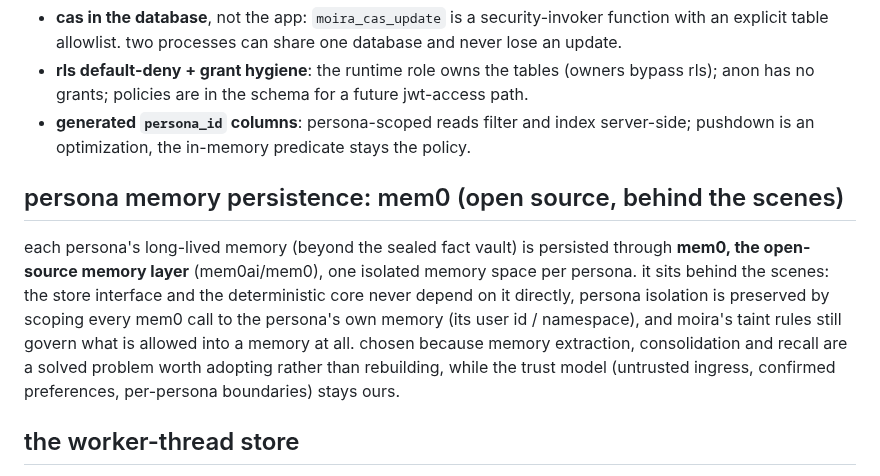
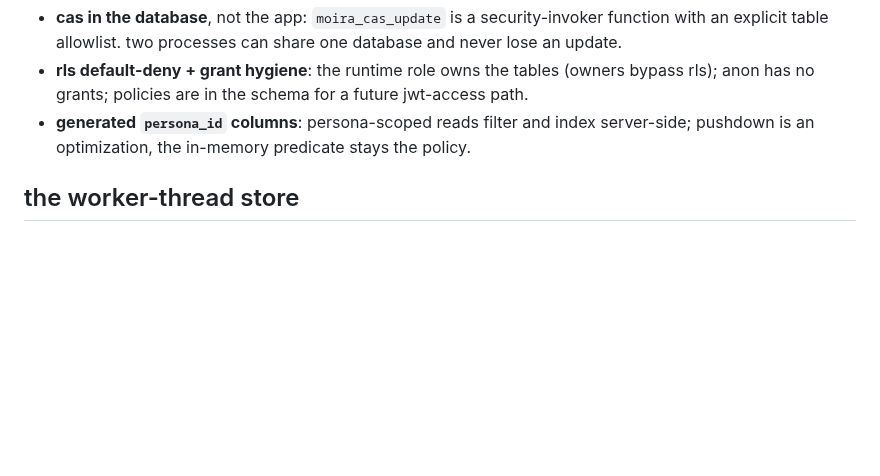
Before and after one commit to tinkrland/moira, a Markdown page: technobabble/techstack.md, the part around the change. Rendered like a GitHub page; blank space fills up the shorter version.

```diff
--- a/technobabble/techstack.md
+++ b/technobabble/techstack.md
@@ -41,19 +41,6 @@ mapping + one response-shape difference), verified against both.
 - **generated `persona_id` columns**: persona-scoped reads filter and
   index server-side; pushdown is an optimization, the in-memory predicate
   stays the policy.
-
-## persona memory persistence: mem0 (open source, behind the scenes)
-
-each persona's long-lived memory (beyond the sealed fact vault) is persisted
-through **mem0, the open-source memory layer** (mem0ai/mem0), one isolated
-memory space per persona. it sits behind the scenes: the store interface and
-the deterministic core never depend on it directly, persona isolation is
-preserved by scoping every mem0 call to the persona's own memory (its user
-id / namespace), and moira's taint rules still govern what is allowed into
-a memory at all. chosen because memory extraction, consolidation and
-recall are a solved problem worth adopting rather than rebuilding, while
-the trust model (untrusted ingress, confirmed preferences, per-persona
-boundaries) stays ours.
 
 ## the worker-thread store
 
```
Also changed, not shown: technobabble/journal.md (+15 -0 lines).
